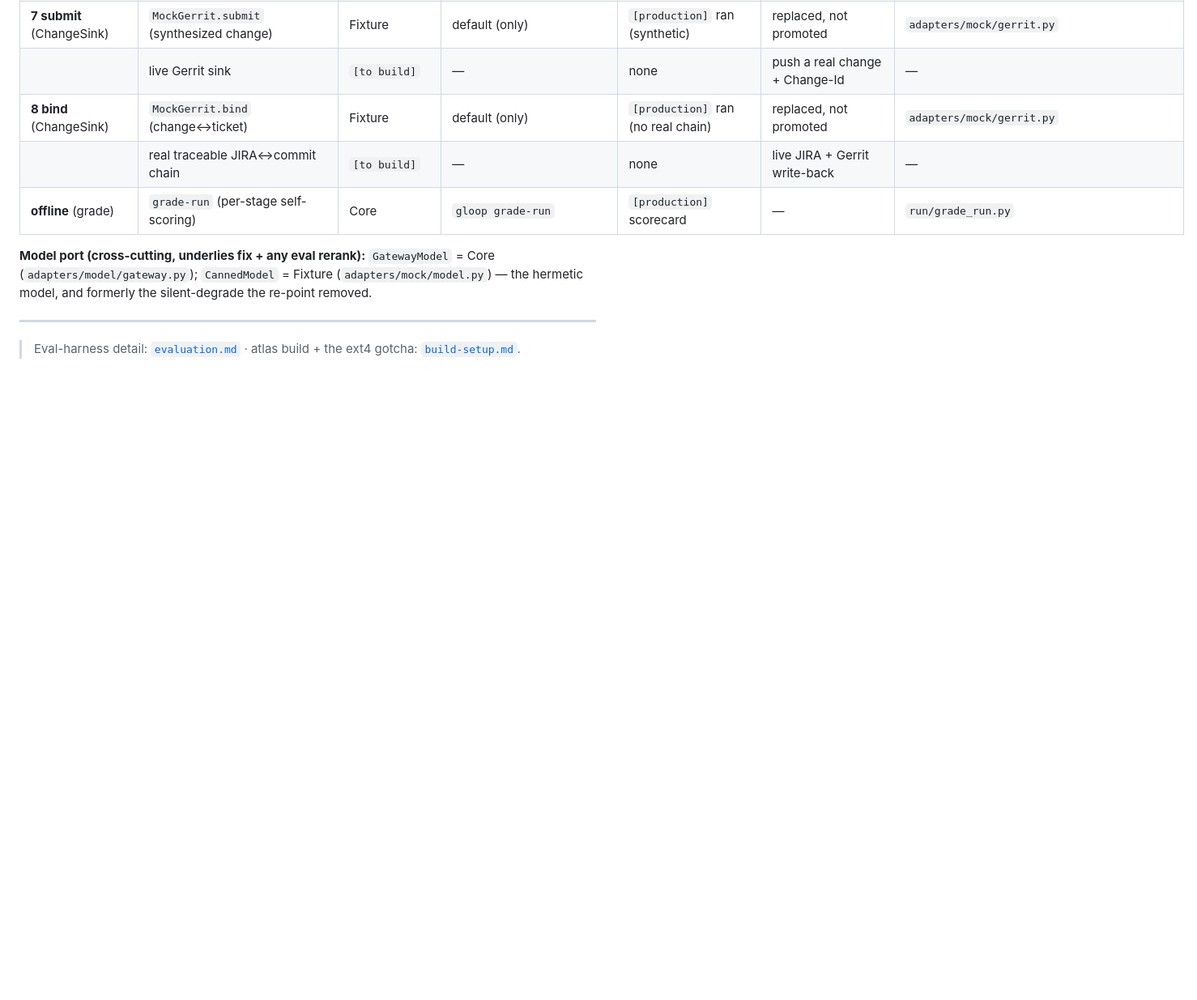
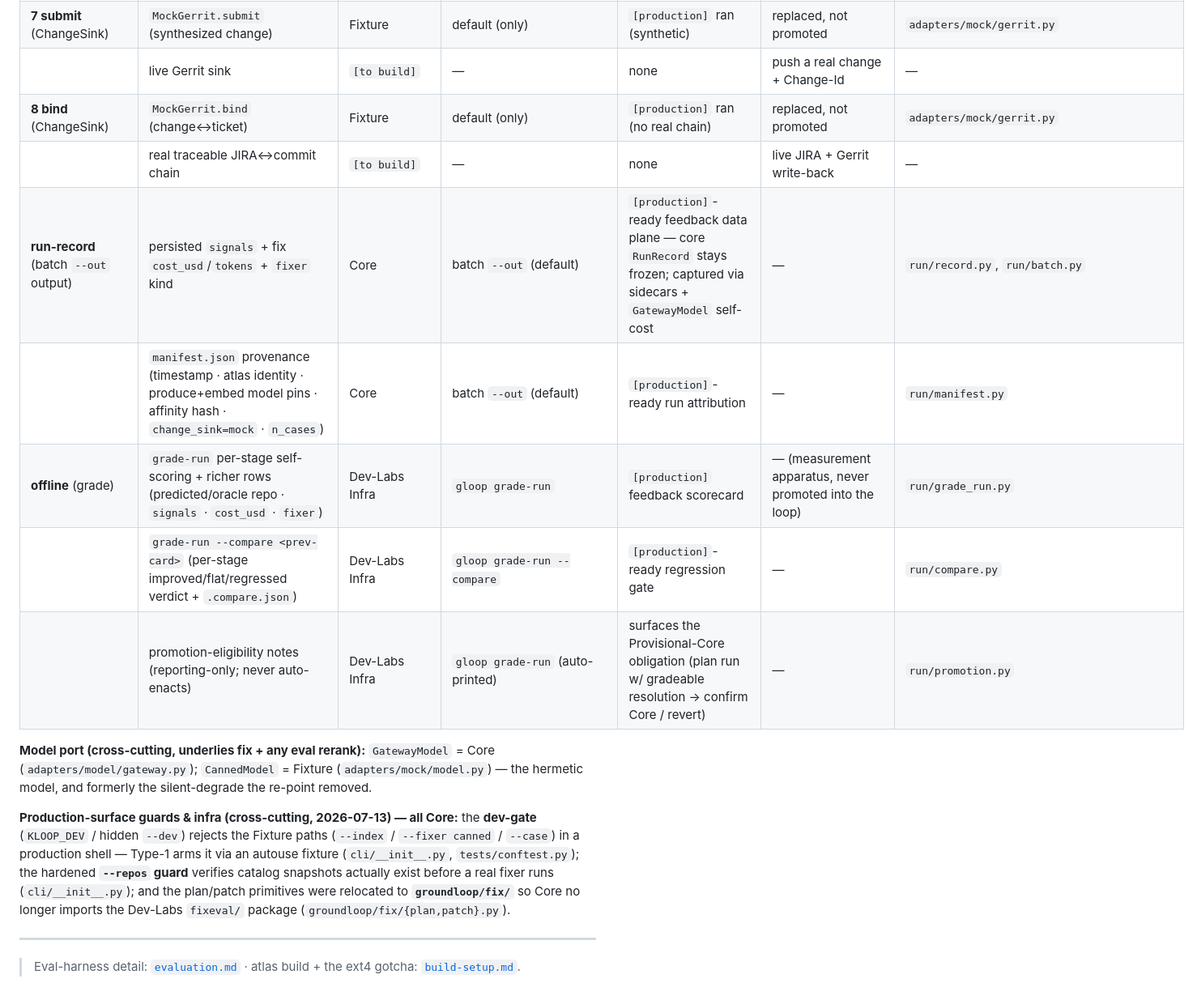
Before and after one commit to vinc-lin/GroundLoop, a Markdown page: docs/workflows.md, the part around one of its changes. Shown at 81% size. GitHub-like rendering; blank space fills up the shorter version.

Commit message:
docs(workflows): complete the per-stage feature map — add loop-closure/surface-pruning capabilities
Add RecordingExtractor (extract sidecar), the run-record data plane + manifest.json (Core),
grade-run --compare + promotion notes (Dev-Labs Infra), and a cross-cutting guards/infra note
(dev-gate, hardened --repos, groundloop/fix). Reconcile grade-run state Core -> Dev-Labs Infra
to match capabilities.md (measurement apparatus).

Co-Authored-By: Claude Opus 4.8 (1M context) <noreply@anthropic.com>

```diff
--- a/docs/workflows.md
+++ b/docs/workflows.md
@@ -150,12 +151,23 @@ measurement apparatus · **Fixture** = hermetic Type-1 double (never default) ·
 | | live Gerrit sink | `[to build]` | — | none | push a real change + Change-Id | — |
 | **8 bind** (ChangeSink) | `MockGerrit.bind` (change↔ticket) | Fixture | default (only) | `[production]` ran (no real chain) | replaced, not promoted | `adapters/mock/gerrit.py` |
 | | real traceable JIRA↔commit chain | `[to build]` | — | none | live JIRA + Gerrit write-back | — |
-| **offline** (grade) | `grade-run` (per-stage self-scoring) | Core | `gloop grade-run` | `[production]` scorecard | — | `run/grade_run.py` |
+| **run-record** (batch `--out` output) | persisted `signals` + fix `cost_usd`/`tokens` + `fixer` kind | Core | batch `--out` (default) | `[production]`-ready feedback data plane — core `RunRecord` stays frozen; captured via sidecars + `GatewayModel` self-cost | — | `run/record.py`, `run/batch.py` |
+| | `manifest.json` provenance (timestamp · atlas identity · produce+embed model pins · affinity hash · `change_sink=mock` · `n_cases`) | Core | batch `--out` (default) | `[production]`-ready run attribution | — | `run/manifest.py` |
+| **offline** (grade) | `grade-run` per-stage self-scoring + richer rows (predicted/oracle repo · `signals` · `cost_usd` · `fixer`) | Dev-Labs Infra | `gloop grade-run` | `[production]` feedback scorecard | — (measurement apparatus, never promoted into the loop) | `run/grade_run.py` |
+| | `grade-run --compare <prev-card>` (per-stage improved/flat/regressed verdict + `.compare.json`) | Dev-Labs Infra | `gloop grade-run --compare` | `[production]`-ready regression gate | — | `run/compare.py` |
+| | promotion-eligibility notes (reporting-only; never auto-enacts) | Dev-Labs Infra | `gloop grade-run` (auto-printed) | surfaces the Provisional-Core obligation (plan run w/ gradeable resolution → confirm Core / revert) | — | `run/promotion.py` |
 
 **Model port (cross-cutting, underlies fix + any eval rerank):** `GatewayModel` = Core (`adapters/model/gateway.py`);
 `CannedModel` = Fixture (`adapters/mock/model.py`) — the hermetic model, and formerly the silent-degrade the
 re-point removed.
 
+**Production-surface guards & infra (cross-cutting, 2026-07-13) — all Core:** the **dev-gate**
+(`KLOOP_DEV` / hidden `--dev`) rejects the Fixture paths (`--index` / `--fixer canned` / `--case`) in a
+production shell — Type-1 arms it via an autouse fixture (`cli/__init__.py`, `tests/conftest.py`); the hardened
+**`--repos` guard** verifies catalog snapshots actually exist before a real fixer runs (`cli/__init__.py`); and
+the plan/patch primitives were relocated to **`groundloop/fix/`** so Core no longer imports the Dev-Labs
+`fixeval/` package (`groundloop/fix/{plan,patch}.py`).
+
 ---
 
 > Eval-harness detail: [`evaluation.md`](evaluation.md) · atlas build + the ext4 gotcha: [`build-setup.md`](build-setup.md).
```
Also changed, not shown: other parts of docs/workflows.md (+1 -0 lines).
